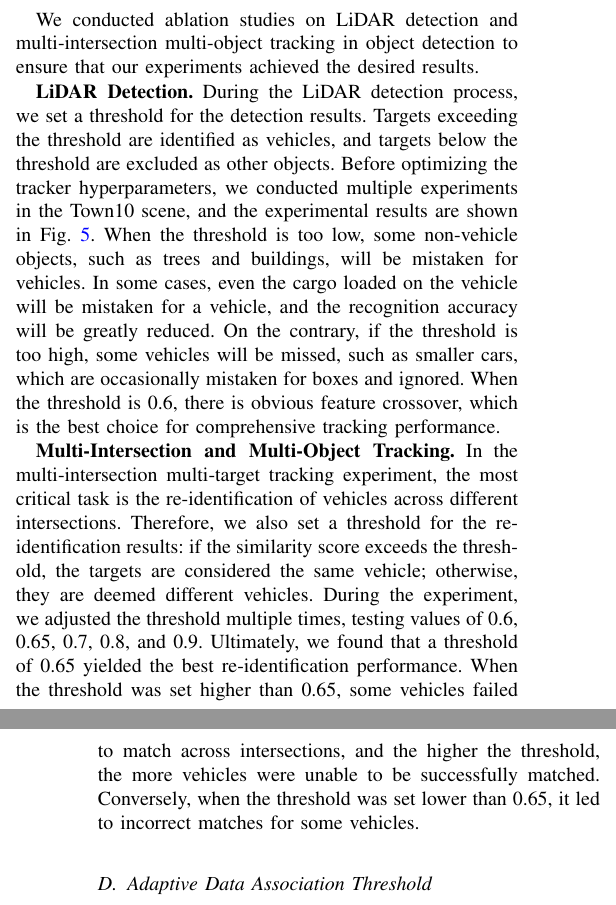
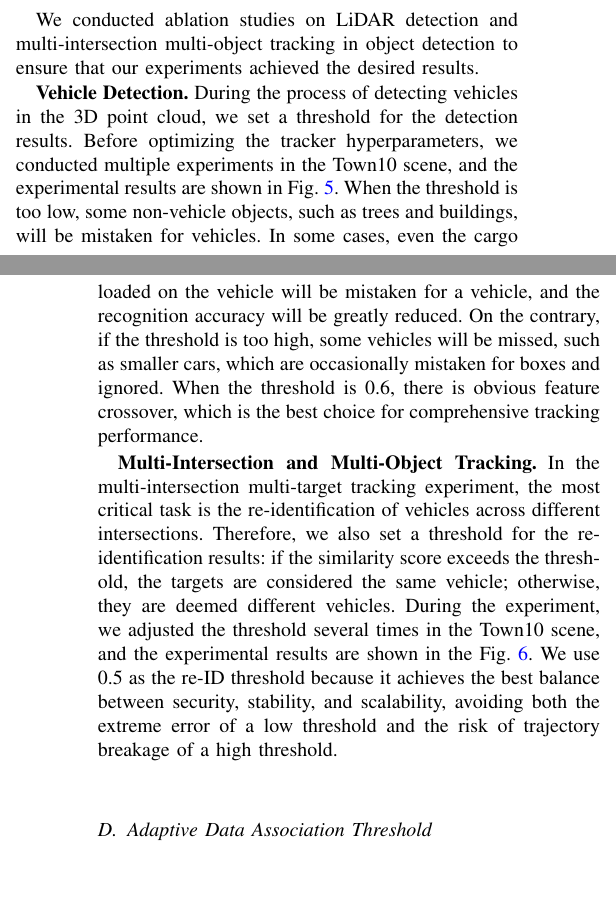
Before and after one commit to OpenHUTB/traffic_twin, a LaTeX paper (waypoint_control/IEEE/main.tex): two parts of the columns of pages 9 and 10 of 11, joined at a grey line, cut so that both start at the same text, the shorter picture padded with empty space. Compiled offline with pdfLaTeX; a missing font is replaced by an installed copy or a similar font; a LaTeX package or settings file that is missing is left out.

Commit message:
添加再识别消融实验图及说明

```diff
--- a/waypoint_control/IEEE/main.tex
+++ b/waypoint_control/IEEE/main.tex
@@ -554,8 +561,8 @@ In terms of mean delay (MD), Town01 (1.20 seconds) outperforms Town10 (1.38 seco
 
 We conducted ablation studies on LiDAR detection and multi-intersection multi-object tracking in object detection to ensure that our experiments achieved the desired results.
 
-\textbf{LiDAR Detection.}
-During the LiDAR detection process, we set a threshold for the detection results. Targets exceeding the threshold are identified as vehicles, and targets below the threshold are excluded as other objects.
+\textbf{Vehicle Detection.}
+During the process of detecting vehicles in the 3D point cloud, we set a threshold for the detection results.
 Before optimizing the tracker hyperparameters, we conducted multiple experiments in the Town10 scene, and the experimental results are shown in Fig. \ref{fig:6}.
 When the threshold is too low, some non-vehicle objects, such as trees and buildings, will be mistaken for vehicles. In some cases, even the cargo loaded on the vehicle will be mistaken for a vehicle, and the recognition accuracy will be greatly reduced.
 On the contrary, if the threshold is too high, some vehicles will be missed, such as smaller cars, which are occasionally mistaken for boxes and ignored.
@@ -564,10 +571,8 @@ When the threshold is 0.6, there is obvious feature crossover, which is the best
 \textbf{Multi-Intersection and Multi-Object Tracking.}
 In the multi-intersection multi-target tracking experiment, the most critical task is the re-identification of vehicles across different intersections.
 Therefore, we also set a threshold for the re-identification results: if the similarity score exceeds the threshold, the targets are considered the same vehicle; otherwise, they are deemed different vehicles.
-During the experiment, we adjusted the threshold multiple times, testing values of 0.6, 0.65, 0.7, 0.8, and 0.9.
-Ultimately, we found that a threshold of 0.65 yielded the best re-identification performance.
-When the threshold was set higher than 0.65, some vehicles failed to match across intersections, and the higher the threshold, the more vehicles were unable to be successfully matched.
-Conversely, when the threshold was set lower than 0.65, it led to incorrect matches for some vehicles.
+During the experiment, we adjusted the threshold several times in the Town10 scene, and the experimental results are shown in the Fig. \ref{fig:7}.
+We use 0.5 as the re-ID threshold because it achieves the best balance between security, stability, and scalability, avoiding both the extreme error of a low threshold and the risk of trajectory breakage of a high threshold.
 
 \subsection{Adaptive Data Association Threshold}
 
```
Also changed, not shown: waypoint_control/IEEE/picture/picture6.png, waypoint_control/IEEE/picture/picture7.png (added), waypoint_control/IEEE/main.tex (7 more changed lines).
